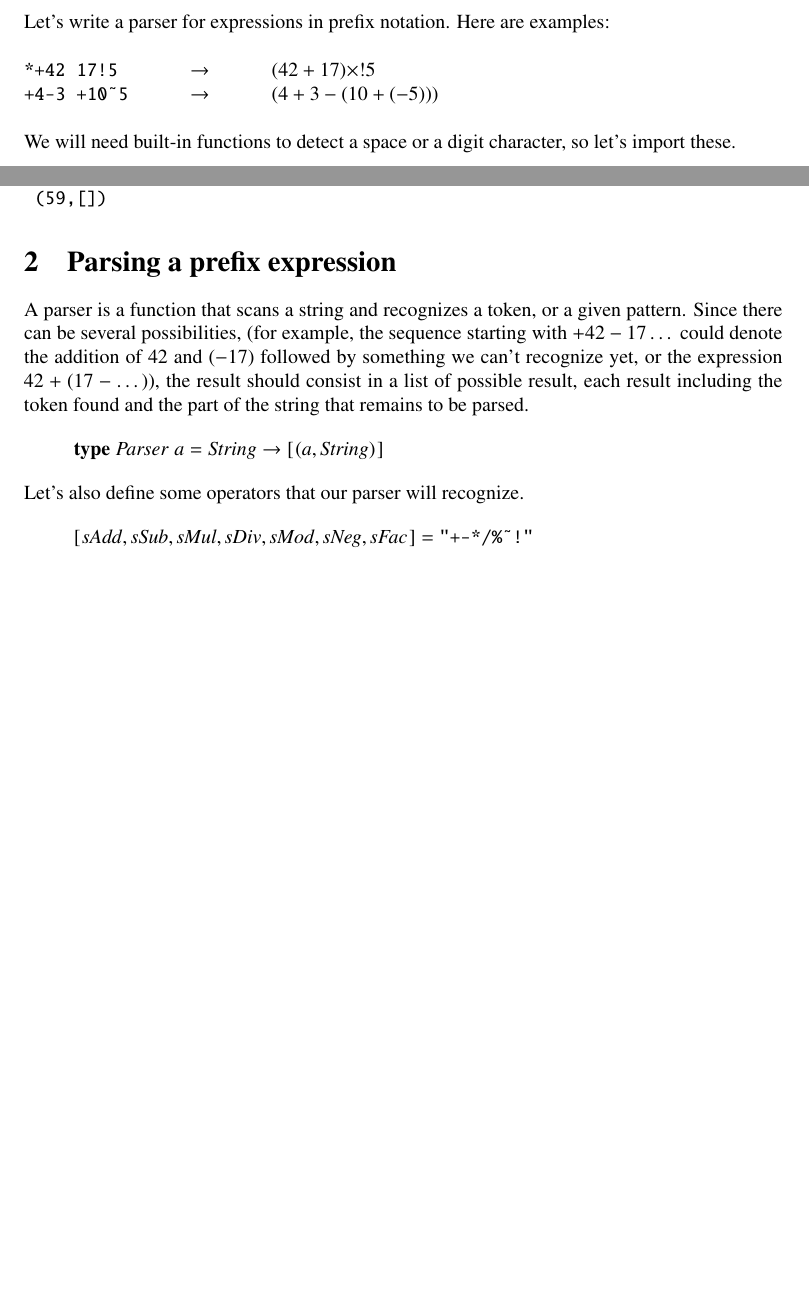
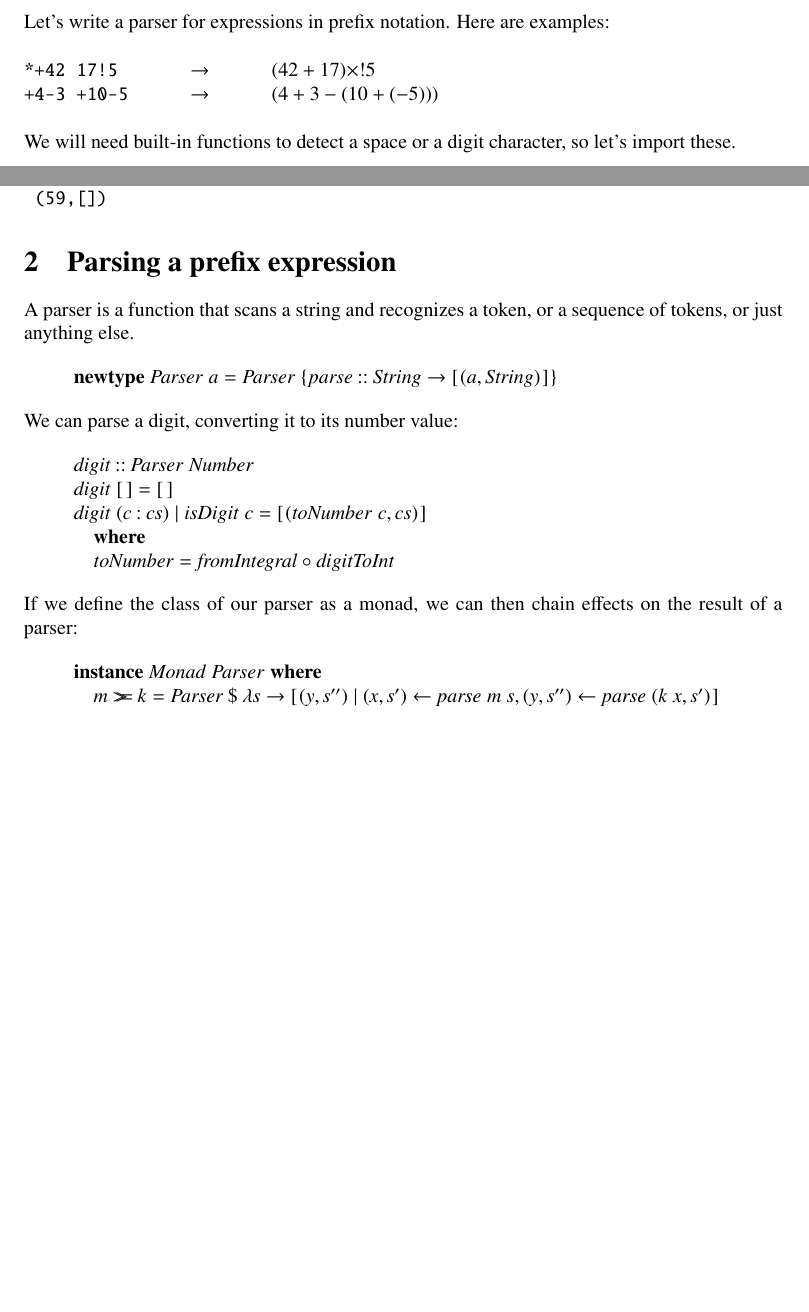
Before and after one commit to ToF-/HaskellRpnCalc, a LaTeX document (article/Prefix.tex): two parts of pages 1 and 2 of 2, joined at a grey line, cut so that both start at the same text. Compiled offline with pdfLaTeX.

Commit message:
monadic parser?

```diff
--- a/article/Prefix.tex
+++ b/article/Prefix.tex
@@ -293,7 +293,7 @@
 Let's write a parser for expressions in prefix notation. Here are examples:\\
 
 \text{\ttfamily \char42{}\char43{}42~17\char33{}5~} \tab $\rightarrow \tab (42+17)\times!5$ \\
-\text{\ttfamily \char43{}4\char45{}3~\char43{}10\char126{}5} \tab $\rightarrow \tab (4+3-(10+(-5)))$ \\
+\text{\ttfamily \char43{}4\char45{}3~\char43{}10\char45{}5} \tab $\rightarrow \tab (4+3-(10+(-5)))$ \\
 
 We will need built-in functions to detect a space or a digit character, so let's import these.
 \begin{hscode}\SaveRestoreHook
@@ -376,18 +376,41 @@ Here's how the expression \text{\ttfamily eval~\char91{}Op2~\char40{}\char43{}\c
 \ttfamily ~\char40{}59\char44{}\char91{}\char93{}\char41{}
 \end{tabbing}
 \section{Parsing a prefix expression}
-A parser is a function that scans a string and recognizes a token, or a given pattern. Since there can be several possibilities, (for example, the sequence starting with $+42-17\dots$ could denote the addition of $42$ and $(-17)$ followed by something we can't recognize yet, or the expression $42+(17-\dots)$), the result should consist in a list of possible result, each result including the token found and the part of the string that remains to be parsed.
+A parser is a function that scans a string and recognizes a token, or a sequence of tokens, or just anything else.
 \begin{hscode}\SaveRestoreHook
 \column{B}{@{}>{\hspre}l<{\hspost}@{}}%
 \column{E}{@{}>{\hspre}l<{\hspost}@{}}%
-\>[B]{}\mathbf{type}\;\Conid{Parser}\;\Varid{a}\mathrel{=}\Conid{String}\to [\mskip1.5mu (\Varid{a},\Conid{String})\mskip1.5mu]{}\<[E]%
+\>[B]{}\mathbf{newtype}\;\Conid{Parser}\;\Varid{a}\mathrel{=}\Conid{Parser}\;\{\mskip1.5mu \Varid{parse}\mathbin{::}\Conid{String}\to [\mskip1.5mu (\Varid{a},\Conid{String})\mskip1.5mu]\mskip1.5mu\}{}\<[E]%
 \ColumnHook
 \end{hscode}\resethooks
-Let's also define some operators that our parser will recognize.
+We can parse a digit, converting it to its number value:
 \begin{hscode}\SaveRestoreHook
 \column{B}{@{}>{\hspre}l<{\hspost}@{}}%
+\column{5}{@{}>{\hspre}l<{\hspost}@{}}%
 \column{E}{@{}>{\hspre}l<{\hspost}@{}}%
-\>[B]{}[\mskip1.5mu \Varid{sAdd},\Varid{sSub},\Varid{sMul},\Varid{sDiv},\Varid{sMod},\Varid{sNeg},\Varid{sFac}\mskip1.5mu]\mathrel{=}\text{\ttfamily \char34 +-*/\%\char126 !\char34}{}\<[E]%
+\>[B]{}\Varid{digit}\mathbin{::}\Conid{Parser}\;\Conid{Number}{}\<[E]%
+\\
+\>[B]{}\Varid{digit}\;[\mskip1.5mu \mskip1.5mu]\mathrel{=}[\mskip1.5mu \mskip1.5mu]{}\<[E]%
+\\
+\>[B]{}\Varid{digit}\;(\Varid{c}\mathbin{:}\Varid{cs})\mid \Varid{isDigit}\;\Varid{c}\mathrel{=}[\mskip1.5mu (\Varid{toNumber}\;\Varid{c},\Varid{cs})\mskip1.5mu]{}\<[E]%
+\\
+\>[B]{}\hsindent{5}{}\<[5]%
+\>[5]{}\mathbf{where}{}\<[E]%
+\\
+\>[B]{}\hsindent{5}{}\<[5]%
+\>[5]{}\Varid{toNumber}\mathrel{=}\Varid{fromIntegral}\mathbin{\circ}\Varid{digitToInt}{}\<[E]%
+\ColumnHook
+\end{hscode}\resethooks
+If we define the class of our parser as a monad, we can then chain effects on the result of a parser:
+
+\begin{hscode}\SaveRestoreHook
+\column{B}{@{}>{\hspre}l<{\hspost}@{}}%
+\column{5}{@{}>{\hspre}l<{\hspost}@{}}%
+\column{E}{@{}>{\hspre}l<{\hspost}@{}}%
+\>[B]{}\mathbf{instance}\;\Conid{Monad}\;\Conid{Parser}\;\mathbf{where}{}\<[E]%
+\\
+\>[B]{}\hsindent{5}{}\<[5]%
+\>[5]{}\Varid{m}\bind \Varid{k}\mathrel{=}\Conid{Parser}\mathbin{\$}\lambda \Varid{s}\to [\mskip1.5mu (\Varid{y},\Varid{s''})\mid (\Varid{x},\Varid{s'})\leftarrow \Varid{parse}\;\Varid{m}\;\Varid{s},(\Varid{y},\Varid{s''})\leftarrow \Varid{parse}\;(\Varid{k}\;\Varid{x},\Varid{s'})\mskip1.5mu]{}\<[E]%
 \ColumnHook
 \end{hscode}\resethooks
 \end{document}
```
Also changed, not shown: article/Prefix.pdf (added), 3 other files.
